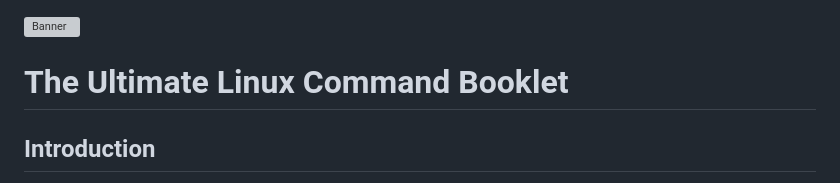
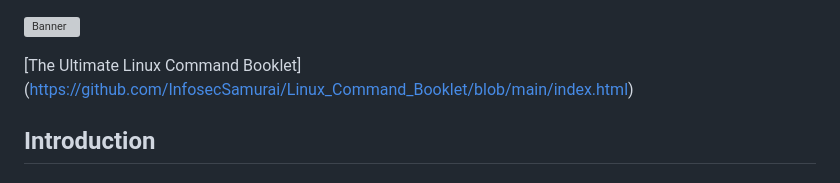
Before and after one commit to InfosecSamurai/Linux_Command_Booklet, a Markdown page: README.md, the part around the change. GitHub-like rendering; grey boxes are pictures that could not be loaded.

```diff
--- a/README.md
+++ b/README.md
@@ -1,6 +1,7 @@
 ![Banner](https://i.imgur.com/Lpt11nX.png)
 
-# The Ultimate Linux Command Booklet
+[The Ultimate Linux Command Booklet]
+(https://github.com/InfosecSamurai/Linux_Command_Booklet/blob/main/index.html)
 
 ## Introduction
 
```
